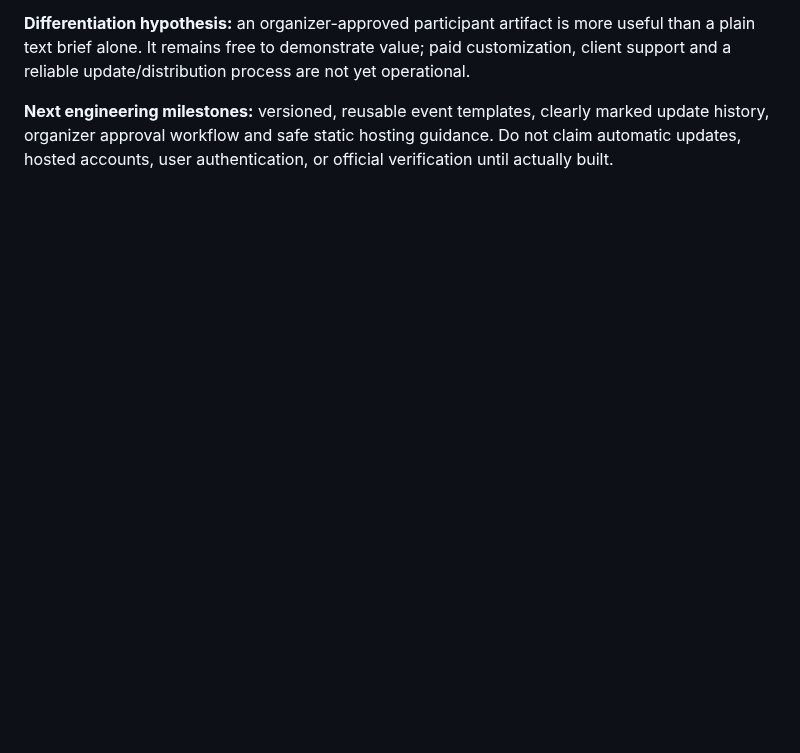
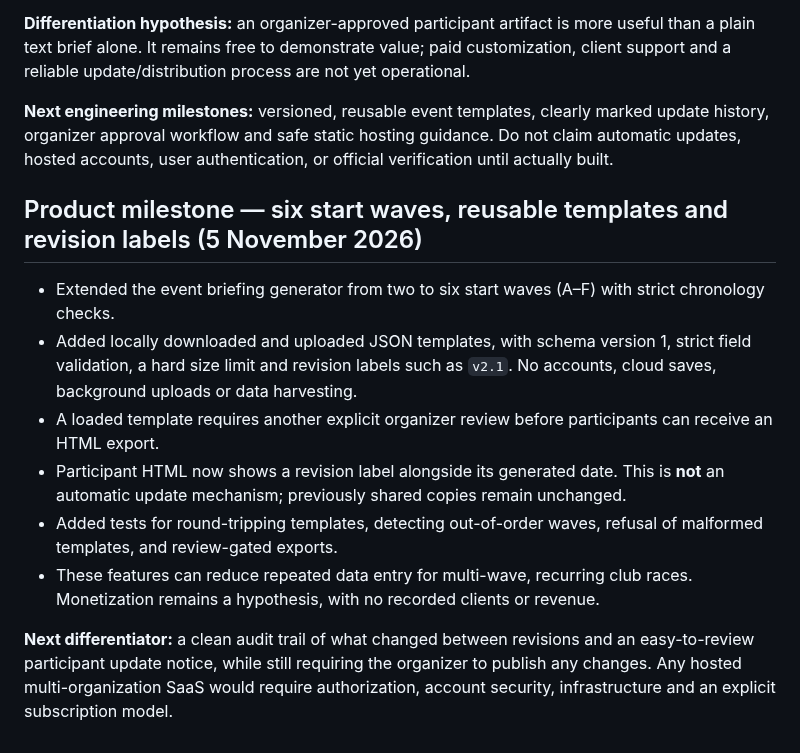
Before and after one commit to samknook/sporttech-deals, a Markdown page: docs/B2B_CLUB_PRODUCT_STRATEGY.md, the part around the change. Rendered like a GitHub page; blank space fills up the shorter version.

Commit message:
strategy: document six-wave support, portable templates and transparent participant revisions

```diff
--- a/docs/B2B_CLUB_PRODUCT_STRATEGY.md
+++ b/docs/B2B_CLUB_PRODUCT_STRATEGY.md
@@ -83,3 +83,13 @@ Implemented `club-event-portal.js` and integrated it into `club-race-brief.html`
 **Differentiation hypothesis:** an organizer-approved participant artifact is more useful than a plain text brief alone. It remains free to demonstrate value; paid customization, client support and a reliable update/distribution process are not yet operational.
 
 **Next engineering milestones:** versioned, reusable event templates, clearly marked update history, organizer approval workflow and safe static hosting guidance. Do not claim automatic updates, hosted accounts, user authentication, or official verification until actually built.
+
+## Product milestone — six start waves, reusable templates and revision labels (5 November 2026)
+- Extended the event briefing generator from two to six start waves (A–F) with strict chronology checks.
+- Added locally downloaded and uploaded JSON templates, with schema version 1, strict field validation, a hard size limit and revision labels such as `v2.1`. No accounts, cloud saves, background uploads or data harvesting.
+- A loaded template requires another explicit organizer review before participants can receive an HTML export.
+- Participant HTML now shows a revision label alongside its generated date. This is **not** an automatic update mechanism; previously shared copies remain unchanged.
+- Added tests for round-tripping templates, detecting out-of-order waves, refusal of malformed templates, and review-gated exports.
+- These features can reduce repeated data entry for multi-wave, recurring club races. Monetization remains a hypothesis, with no recorded clients or revenue.
+
+**Next differentiator:** a clean audit trail of what changed between revisions and an easy-to-review participant update notice, while still requiring the organizer to publish any changes. Any hosted multi-organization SaaS would require authorization, account security, infrastructure and an explicit subscription model.
```
